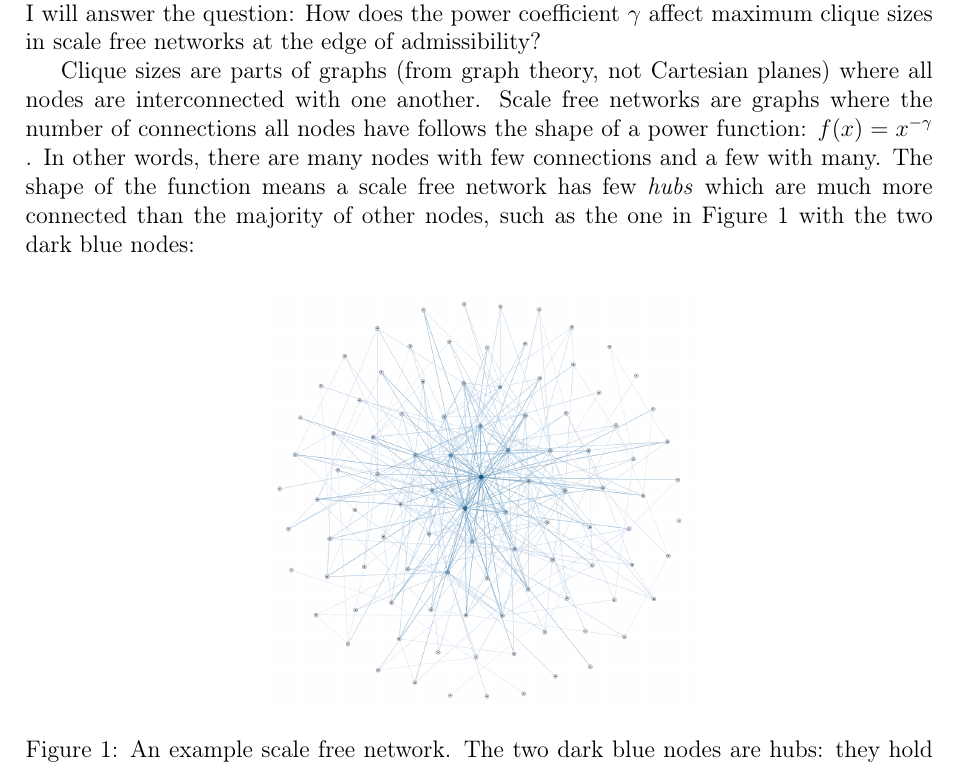
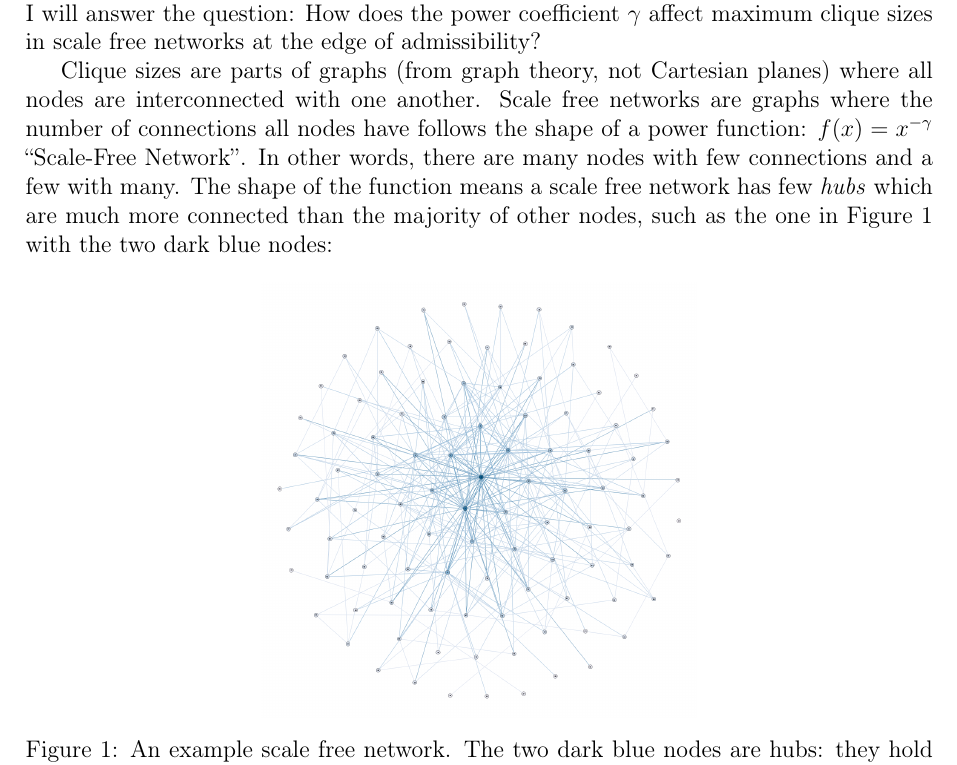
Before and after one commit to informatiky/LaTeX, a LaTeX document (Extended Essay/Johannes - Mathematics Extended Essay - Probabilistic method.tex): part of page 3 of 20, cut so that both start at the same text. Compiled offline with pdfLaTeX.

Commit message:
Auto-commit: 2026-10-19 21:44:44

```diff
--- a/Extended Essay/Johannes - Mathematics Extended Essay - Probabilistic method.tex
+++ b/Extended Essay/Johannes - Mathematics Extended Essay - Probabilistic method.tex
@@ -87,7 +87,7 @@ My AI HL maths course focuses little on a mathematical branch called discrete ma
 
 This extended essay is a summary of these findings and an attempt at combining two inherently close concepts that I could find little definitive information on in my research: how clique sizes relate to the power-law distribution of scale free networks. In other words, I will answer the question: How does the power coefficient \( \gamma \) affect maximum clique sizes in scale free networks at the edge of admissibility?
 
-Clique sizes are parts of graphs (from graph theory, not Cartesian planes) where all nodes are interconnected with one another. Scale free networks are graphs where the number of connections all nodes have follows the shape of a power function: \(f(x)=x^{-\gamma}\) . In other words, there are many nodes with few connections and a few with many. The shape of the function means a scale free network has few \textit{hubs} which are much more connected than the majority of other nodes, such as the one in Figure \ref{fig:example-scale-free} with the two dark blue nodes:
+Clique sizes are parts of graphs (from graph theory, not Cartesian planes) where all nodes are interconnected with one another. Scale free networks are graphs where the number of connections all nodes have follows the shape of a power function: \(f(x)=x^{-\gamma}\) \textcite{ScalefreeNetwork2026}. In other words, there are many nodes with few connections and a few with many. The shape of the function means a scale free network has few \textit{hubs} which are much more connected than the majority of other nodes, such as the one in Figure \ref{fig:example-scale-free} with the two dark blue nodes:
 
 \begin{figure}[H]
 \centering
```
Also changed, not shown: 1 other file.
